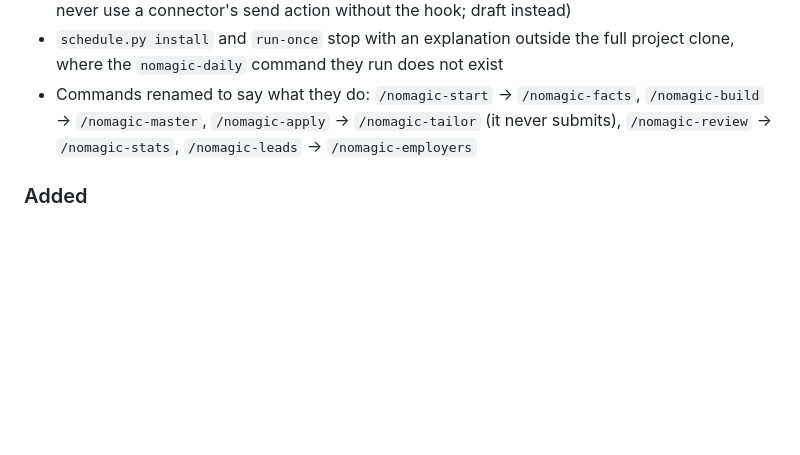
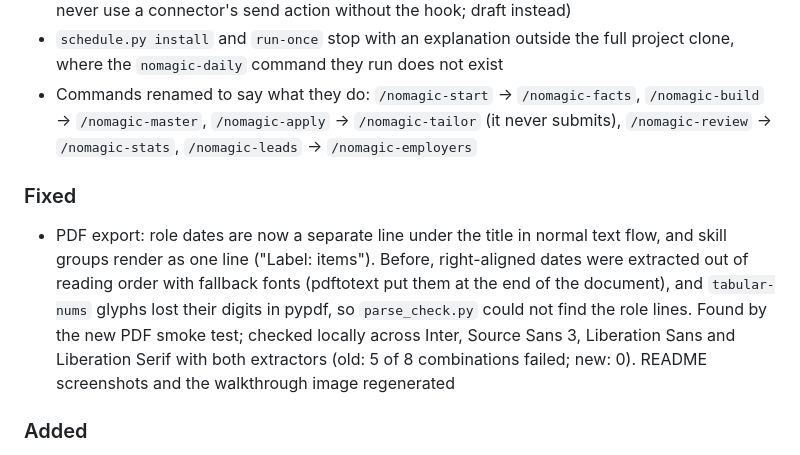
Before and after one commit to naufal-nazar/nomagic-cv, a Markdown page: CHANGELOG.md, the part around the change. GitHub-like rendering; blank space fills up the shorter version.

```diff
--- a/CHANGELOG.md
+++ b/CHANGELOG.md
@@ -12,6 +12,9 @@ All notable changes to this project are documented here. Versions follow [Semant
 - `SKILL.md` and `references/outreach.md` now say which steps rely on the full project's slash commands, subagents and hooks, and what to do instead in a standalone install (including: never use a connector's send action without the hook; draft instead)
 - `schedule.py install` and `run-once` stop with an explanation outside the full project clone, where the `nomagic-daily` command they run does not exist
 - Commands renamed to say what they do: `/nomagic-start` → `/nomagic-facts`, `/nomagic-build` → `/nomagic-master`, `/nomagic-apply` → `/nomagic-tailor` (it never submits), `/nomagic-review` → `/nomagic-stats`, `/nomagic-leads` → `/nomagic-employers`
+
+### Fixed
+- PDF export: role dates are now a separate line under the title in normal text flow, and skill groups render as one line ("Label: items"). Before, right-aligned dates were extracted out of reading order with fallback fonts (pdftotext put them at the end of the document), and `tabular-nums` glyphs lost their digits in pypdf, so `parse_check.py` could not find the role lines. Found by the new PDF smoke test; checked locally across Inter, Source Sans 3, Liberation Sans and Liberation Serif with both extractors (old: 5 of 8 combinations failed; new: 0). README screenshots and the walkthrough image regenerated
 
 ### Added
 - Outreach in two modes: semi-auto drafts (default) and capped auto-send, with consent basis, follow-up limits, opt-outs and banned phrases enforced by `outreach.py` and a pre-send hook
```
Also changed, not shown: docs/WALKTHROUGH.md (+1 -1 lines), docs/assets/cv-classic.png, docs/assets/cv-modern.png, docs/assets/walkthrough-cv.png, 3 other files.
